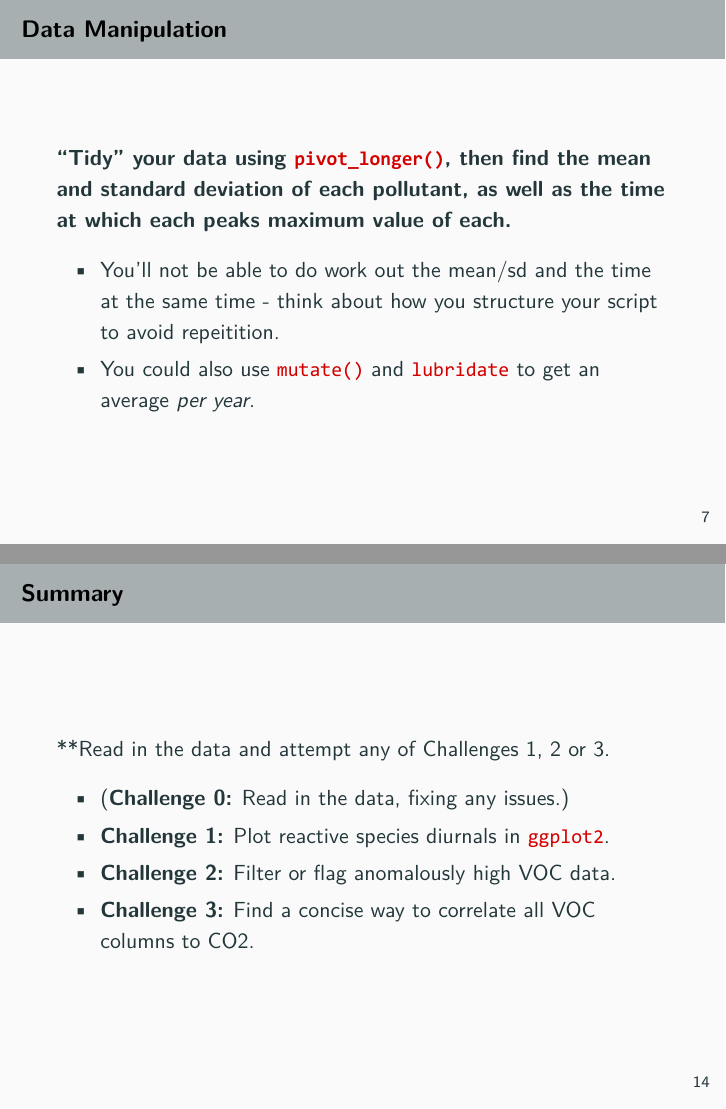
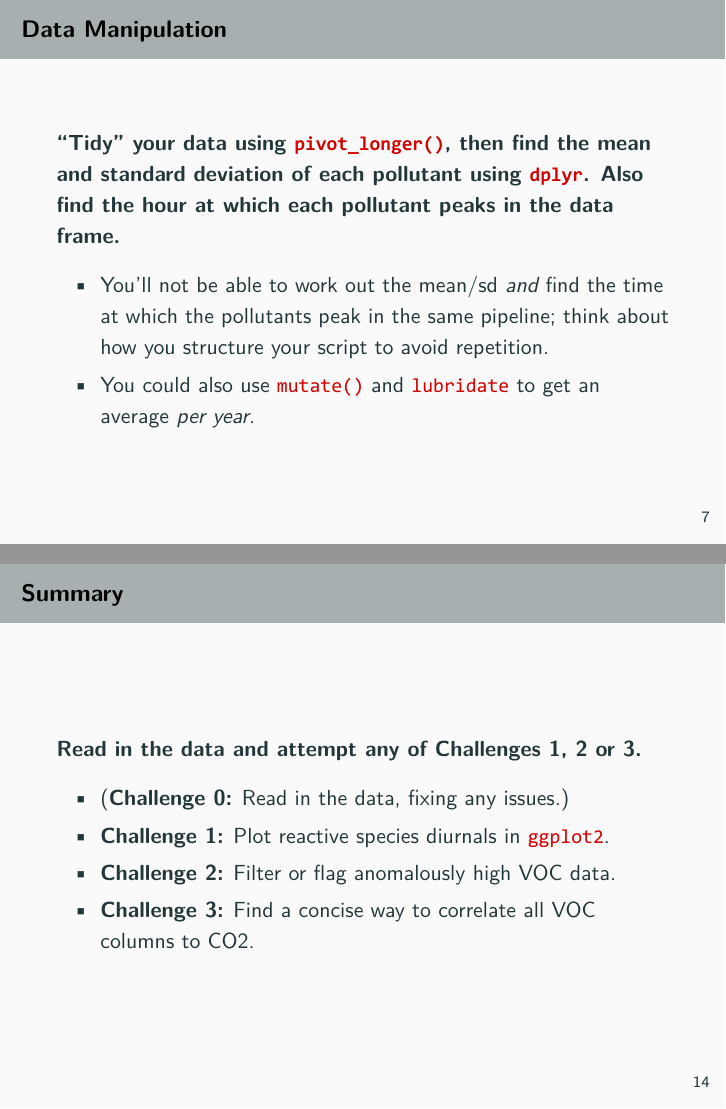
Before and after one commit to lucy-web-0812/r-course, an R Markdown document (slides/exercises.Rmd): pages 9 and 17 of 17, joined at a grey line. The pictures show the output file slides/exercises.pdf that the author committed with the source.

Commit message:
Fix spelling mistakes
The exercise slides are now much closer to the English language as it is typically written.

```diff
--- a/slides/exercises.Rmd
+++ b/slides/exercises.Rmd
@@ -79,9 +79,9 @@ library(dplyr)
 
 ## Data Manipulation
 
-**"Tidy" your data using `pivot_longer()`, then find the mean and standard deviation of each pollutant, as well as the time at which each peaks maximum value of each.**
+**"Tidy" your data using `pivot_longer()`, then find the mean and standard deviation of each pollutant using `dplyr`. Also find the hour at which each pollutant peaks in the data frame.**
 
--  You'll not be able to do work out the mean/sd and the time at the same time - think about how you structure your script to avoid repeitition.
+-  You'll not be able to work out the mean/sd *and* find the time at which the pollutants peak in the same pipeline; think about how you structure your script to avoid repetition.
 
 -  You could also use `mutate()` and `lubridate` to get an average *per year*.
 
@@ -149,7 +149,7 @@ library(dplyr)
 
 ## Summary
 
-**Read in the data and attempt any of Challenges 1, 2 or 3.
+**Read in the data and attempt any of Challenges 1, 2 or 3.**
 
 -  (**Challenge 0:** Read in the data, fixing any issues.)
 
```
Also changed, not shown: slides/exercises.pdf.
